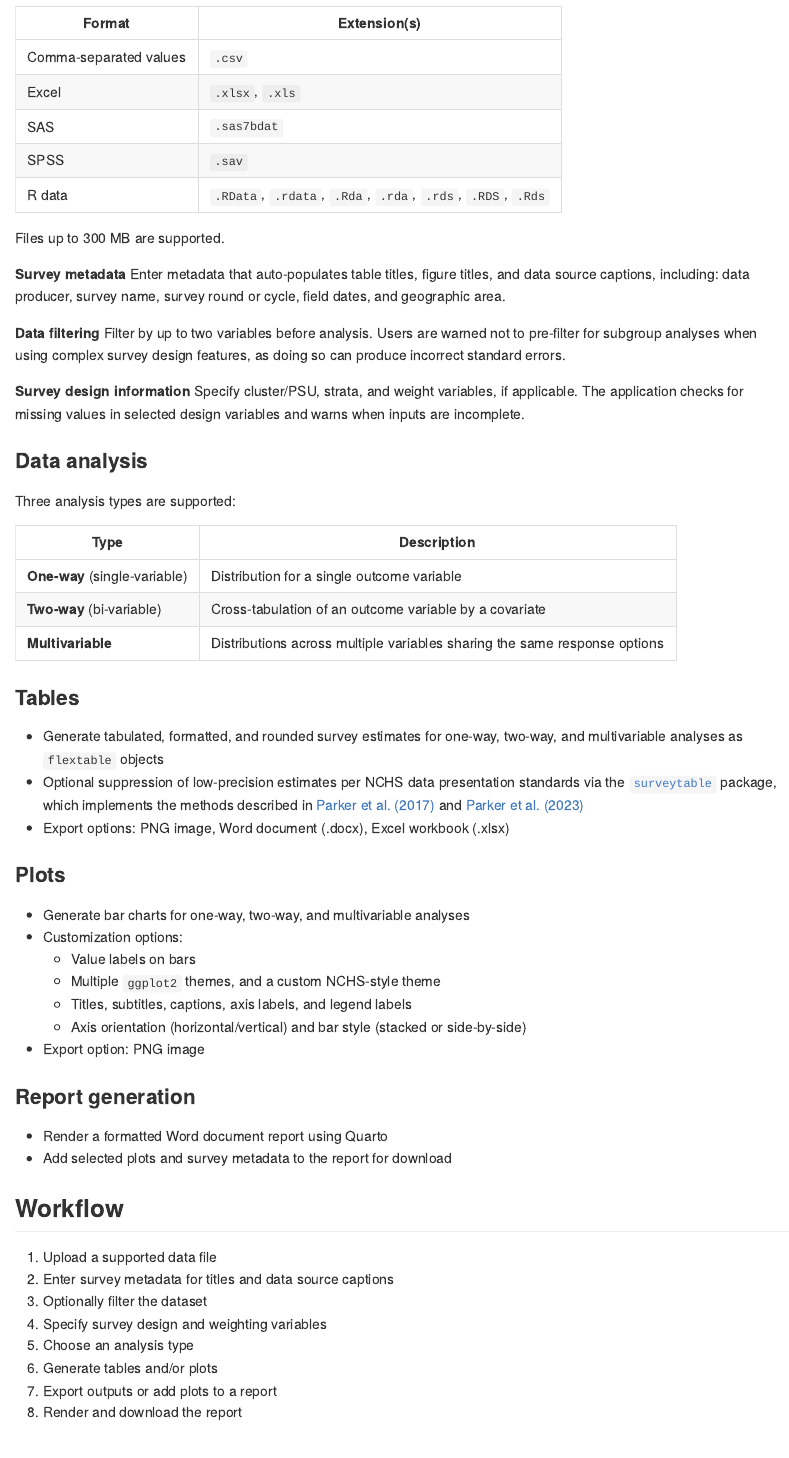
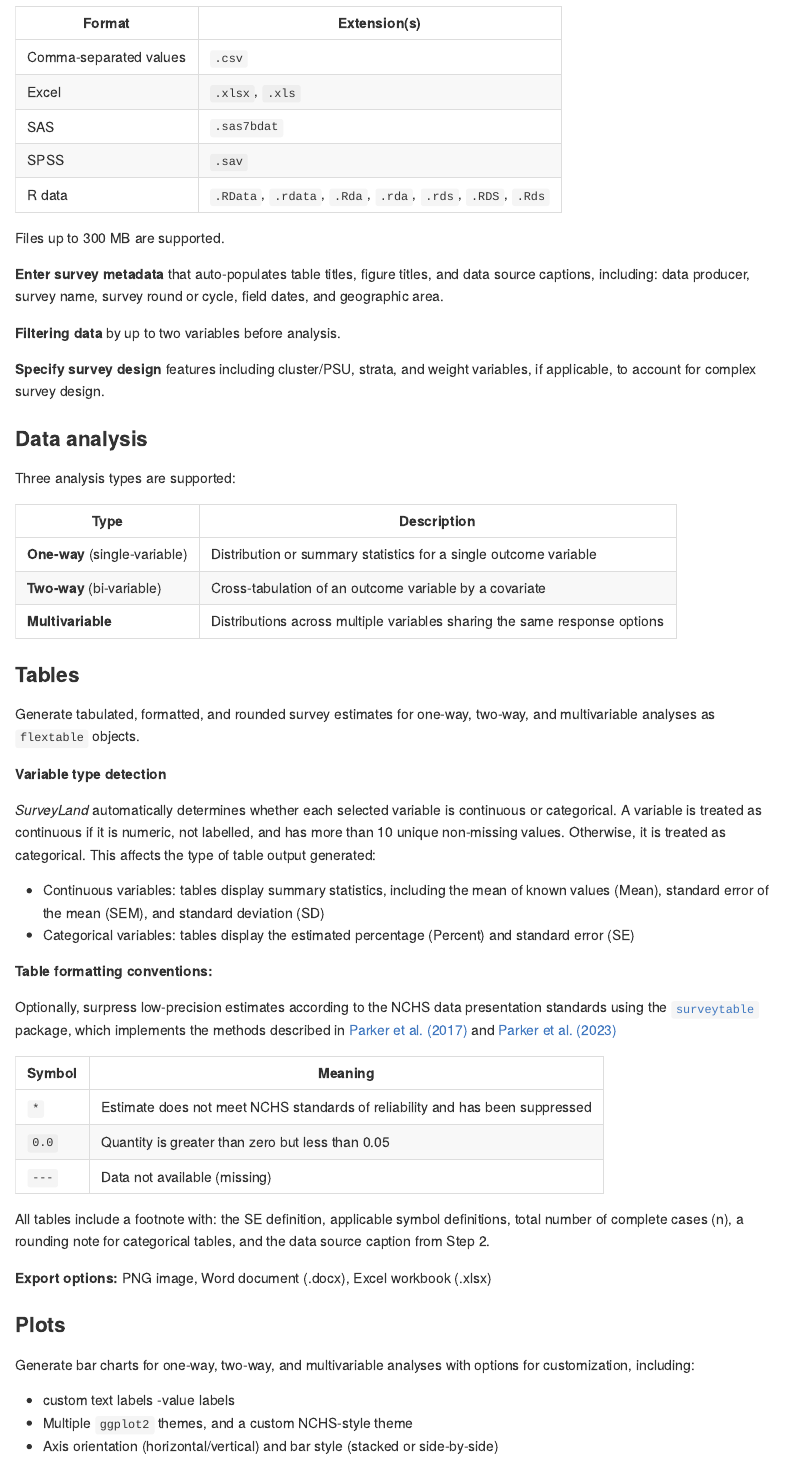
Before and after one commit to CDCgov/SurveyLand, an R Markdown document (README.Rmd): the page in a window 1100 px wide, from 690 px down. The pictures show the output file README.md that the author committed with the source, drawn offline in the style of GitHub.

Commit message:
Update README

```diff
--- a/README.Rmd
+++ b/README.Rmd
@@ -34,14 +34,11 @@
 
 Files up to 300 MB are supported.
 
-**Survey metadata**
-Enter metadata that auto-populates table titles, figure titles, and data source captions, including: data producer, survey name, survey round or cycle, field dates, and geographic area.
+**Enter survey metadata** that auto-populates table titles, figure titles, and data source captions, including: data producer, survey name, survey round or cycle, field dates, and geographic area.
 
-**Data filtering**
-Filter by up to two variables before analysis. Users are warned not to pre-filter for subgroup analyses when using complex survey design features, as doing so can produce incorrect standard errors.
+**Filtering data** by up to two variables before analysis.
 
-**Survey design information**
-Specify cluster/PSU, strata, and weight variables, if applicable. The application checks for missing values in selected design variables and warns when inputs are incomplete.
+**Specify survey design** features including cluster/PSU, strata, and weight variables, if applicable, to account for complex survey design.
 
 ### Data analysis
 
@@ -49,22 +46,40 @@
 
 | Type | Description |
 |---|---|
-| **One-way** (single-variable) | Distribution for a single outcome variable |
+| **One-way** (single-variable) | Distribution or summary statistics for a single outcome variable |
 | **Two-way** (bi-variable) | Cross-tabulation of an outcome variable by a covariate |
 | **Multivariable** | Distributions across multiple variables sharing the same response options |
 
 ### Tables
 
-- Generate tabulated, formatted, and rounded survey estimates for one-way, two-way, and multivariable analyses as `flextable` objects
-- Optional suppression of low-precision estimates per NCHS data presentation standards via the [`surveytable`](https://cdcgov.github.io/surveytable/) package, which implements the methods described in [Parker et al. (2017)](https://www.cdc.gov/nchs/data/series/sr_02/sr02_175.pdf) and [Parker et al. (2023)](https://doi.org/10.15620/cdc:124368)
-- Export options: PNG image, Word document (.docx), Excel workbook (.xlsx)
+Generate tabulated, formatted, and rounded survey estimates for one-way, two-way, and multivariable analyses as `flextable` objects.
+
+**Variable type detection**
+
+*SurveyLand* automatically determines whether each selected variable is continuous or categorical. A variable is treated as continuous if it is numeric, not labelled, and has more than 10 unique non-missing values. Otherwise, it is treated as categorical. This affects the type of table output generated:
+
+- Continuous variables: tables display summary statistics, including the mean of known values (Mean), standard error of the mean (SEM), and standard deviation (SD)
+- Categorical variables: tables display the estimated percentage (Percent) and standard error (SE)
+
+**Table formatting conventions:**
+
+Optionally, surpress low-precision estimates according to the NCHS data presentation standards using the [`surveytable`](https://cdcgov.github.io/surveytable/) package, which implements the methods described in [Parker et al. (2017)](https://www.cdc.gov/nchs/data/series/sr_02/sr02_175.pdf) and [Parker et al. (2023)](https://doi.org/10.15620/cdc:124368)
+
+| Symbol | Meaning |
+|--------|---------|
+| `*`    | Estimate does not meet NCHS standards of reliability and has been suppressed |
+| `0.0`  | Quantity is greater than zero but less than 0.05 |
+| `---`  | Data not available (missing) |
+
+All tables include a footnote with: the SE definition, applicable symbol definitions, total number of complete cases (n), a rounding note for categorical tables, and the data source caption from Step 2.
+
+**Export options:** PNG image, Word document (.docx), Excel workbook (.xlsx)
 
 ### Plots
 
-- Generate bar charts for one-way, two-way, and multivariable analyses
-- Customization options:
-  - Value labels on bars
-  - Multiple `ggplot2` themes, and a custom NCHS-style theme
-  - Titles, subtitles, captions, axis labels, and legend labels
-  - Axis orientation (horizontal/vertical) and bar style (stacked or side-by-side)
-- Export option: PNG image
+Generate bar charts for one-way, two-way, and multivariable analyses with options for customization, including:
+
+- custom text labels
+-value labels
+- Multiple `ggplot2` themes, and a custom NCHS-style theme
+- Axis orientation (horizontal/vertical) and bar style (stacked or side-by-side)
@@ -71,8 +88,7 @@
 
 ### Report generation
 
-- Render a formatted Word document report using Quarto
-- Add selected plots and survey metadata to the report for download
+Generate and download formatted Word document report that contains selected plots and survey metadata using Quarto.
 
 ## Workflow
 
```
Also changed, not shown: shiny/docs/user-guide.qmd (+1 -1 lines), README.md, README.Rmd (2 more changed lines), 1 other file.
